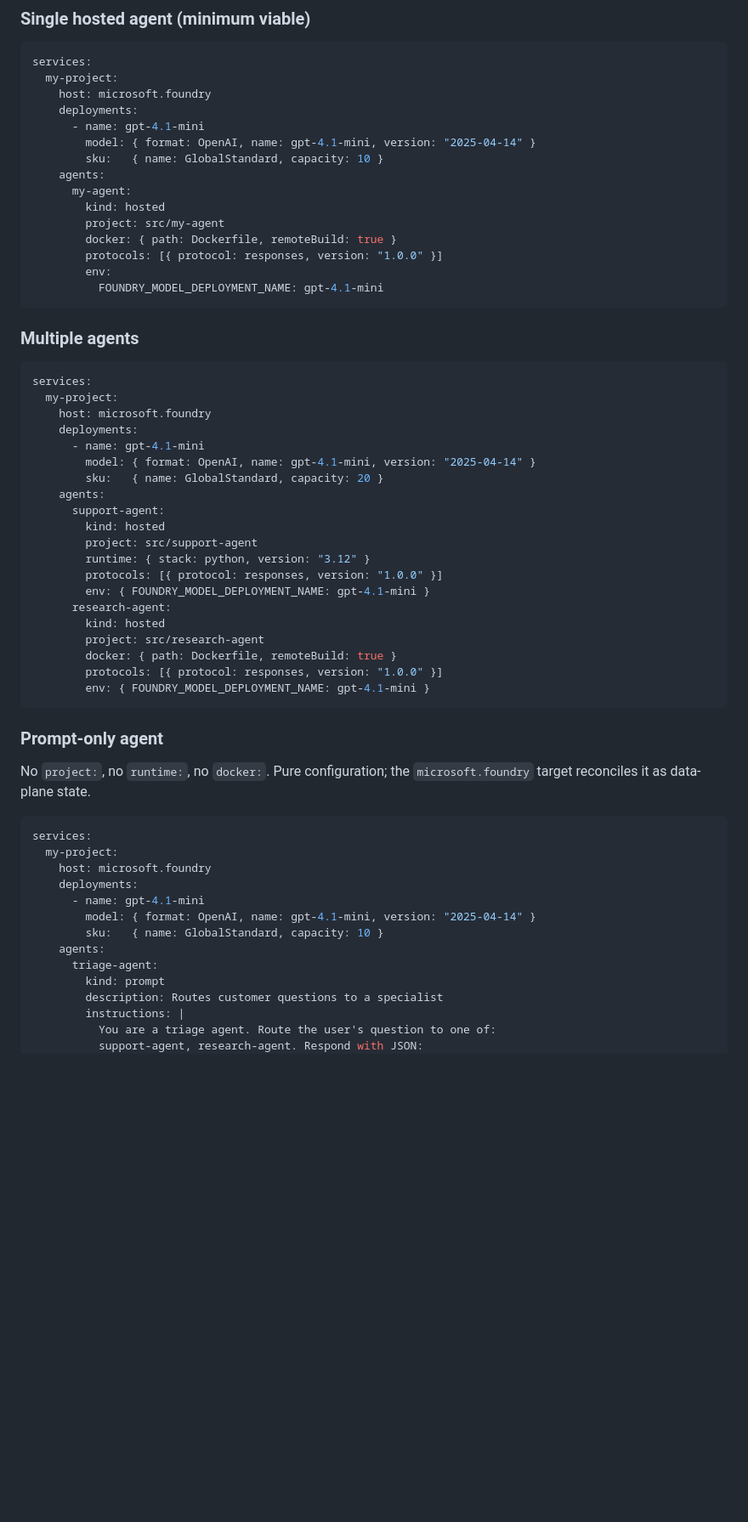
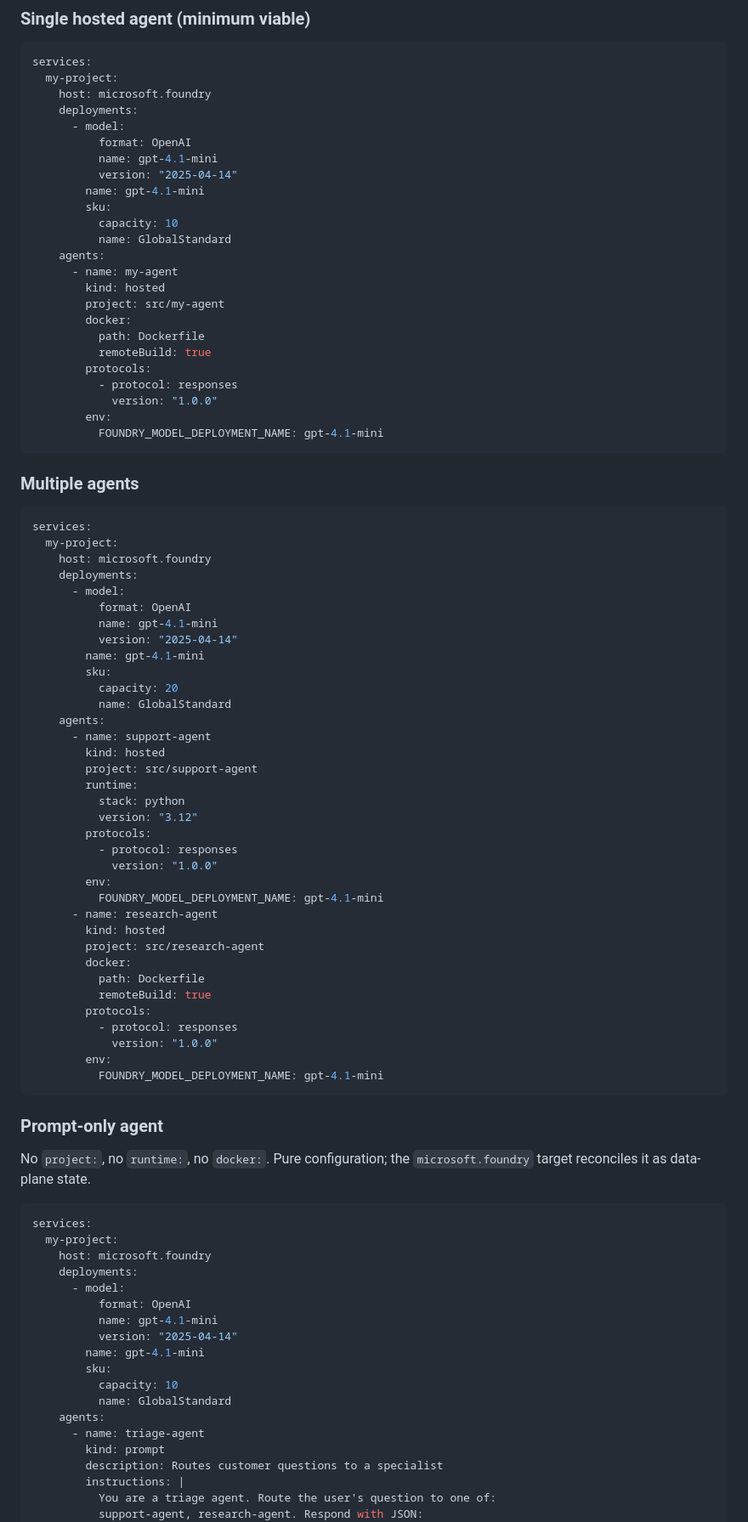
Before and after one commit to therealjohn/foundry-azd-config-preview, a Markdown page: REFERENCE.md, the part around one of its changes. Shown at 85% size. Rendered like a GitHub page; blank space fills up the shorter version.

Commit message:
REFERENCE.md: rewrite snippets to match existing agents extension YAML shape (arrays w/ name field, multi-line, no inline {})

````diff
--- a/REFERENCE.md
+++ b/REFERENCE.md
@@ -194,15 +205,24 @@ services:
   my-project:
     host: microsoft.foundry
     deployments:
-      - name: gpt-4.1-mini
-        model: { format: OpenAI, name: gpt-4.1-mini, version: "2025-04-14" }
-        sku:   { name: GlobalStandard, capacity: 10 }
+      - model:
+          format: OpenAI
+          name: gpt-4.1-mini
+          version: "2025-04-14"
+        name: gpt-4.1-mini
+        sku:
+          capacity: 10
+          name: GlobalStandard
     agents:
-      my-agent:
+      - name: my-agent
         kind: hosted
         project: src/my-agent
-        docker: { path: Dockerfile, remoteBuild: true }
-        protocols: [{ protocol: responses, version: "1.0.0" }]
+        docker:
+          path: Dockerfile
+          remoteBuild: true
+        protocols:
+          - protocol: responses
+            version: "1.0.0"
         env:
           FOUNDRY_MODEL_DEPLOYMENT_NAME: gpt-4.1-mini
 ```
@@ -214,22 +234,37 @@ services:
   my-project:
     host: microsoft.foundry
     deployments:
-      - name: gpt-4.1-mini
-        model: { format: OpenAI, name: gpt-4.1-mini, version: "2025-04-14" }
-        sku:   { name: GlobalStandard, capacity: 20 }
+      - model:
+          format: OpenAI
+          name: gpt-4.1-mini
+          version: "2025-04-14"
+        name: gpt-4.1-mini
+        sku:
+          capacity: 20
+          name: GlobalStandard
     agents:
-      support-agent:
+      - name: support-agent
         kind: hosted
         project: src/support-agent
-        runtime: { stack: python, version: "3.12" }
-        protocols: [{ protocol: responses, version: "1.0.0" }]
-        env: { FOUNDRY_MODEL_DEPLOYMENT_NAME: gpt-4.1-mini }
-      research-agent:
+        runtime:
+          stack: python
+          version: "3.12"
+        protocols:
+          - protocol: responses
+            version: "1.0.0"
+        env:
+          FOUNDRY_MODEL_DEPLOYMENT_NAME: gpt-4.1-mini
+      - name: research-agent
         kind: hosted
         project: src/research-agent
-        docker: { path: Dockerfile, remoteBuild: true }
-        protocols: [{ protocol: responses, version: "1.0.0" }]
-        env: { FOUNDRY_MODEL_DEPLOYMENT_NAME: gpt-4.1-mini }
+        docker:
+          path: Dockerfile
+          remoteBuild: true
+        protocols:
+          - protocol: responses
+            version: "1.0.0"
+        env:
+          FOUNDRY_MODEL_DEPLOYMENT_NAME: gpt-4.1-mini
 ```
 
 ### Prompt-only agent
@@ -242,11 +277,16 @@ services:
   my-project:
     host: microsoft.foundry
     deployments:
-      - name: gpt-4.1-mini
-        model: { format: OpenAI, name: gpt-4.1-mini, version: "2025-04-14" }
-        sku:   { name: GlobalStandard, capacity: 10 }
+      - model:
+          format: OpenAI
+          name: gpt-4.1-mini
+          version: "2025-04-14"
+        name: gpt-4.1-mini
+        sku:
+          capacity: 10
+          name: GlobalStandard
     agents:
-      triage-agent:
+      - name: triage-agent
         kind: prompt
         description: Routes customer questions to a specialist
         instructions: |
````
Also changed, not shown: other parts of REFERENCE.md (+238 -132 lines).
